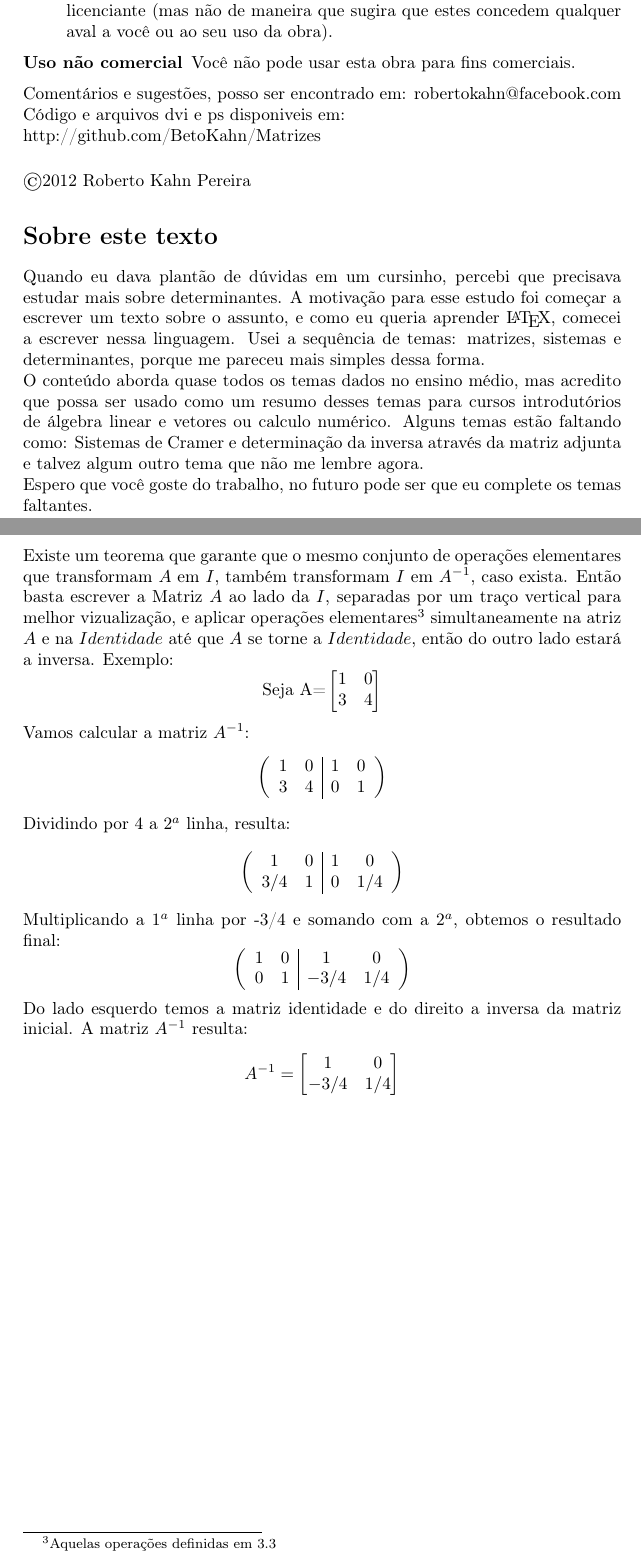
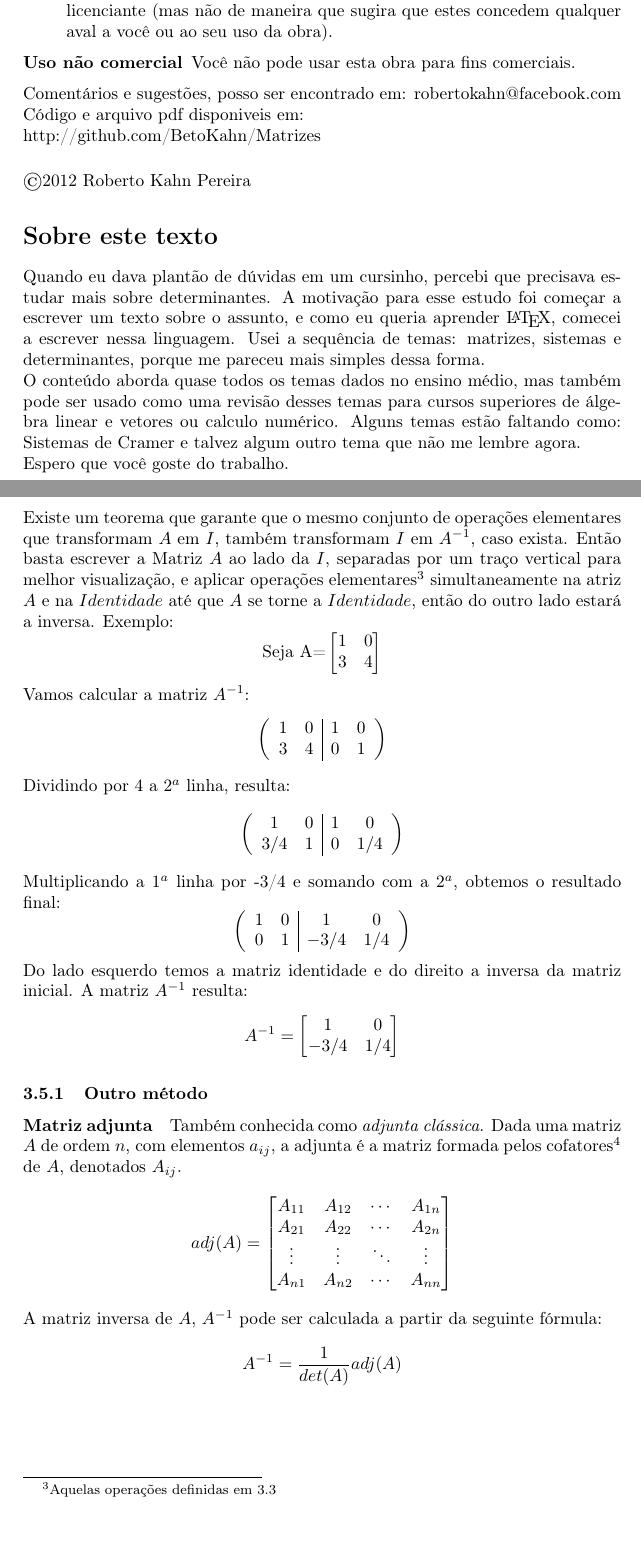
Before and after one commit to BetoKahn/Matrizes, a LaTeX document (matrizes.tex, which reads inversa.tex): two parts of pages 3 and 9 of 16, joined at a grey line, cut so that both start at the same text, the shorter picture padded with empty space. Compiled offline with pdfLaTeX.

Commit message:
adjunta+peq.correções

```diff
--- a/inversa.tex
+++ b/inversa.tex
@@ -41,7 +41,7 @@ As operações elementares são:
 A matriz inversa de A é a matriz $A^{-1}$, tal que $A\cdot A^{-1}=A^{-1}\cdot A = I$. Se existe A e $A^{-1}$, então é dito que a matriz A é \textit{inversível}, mas cuidado, porque nem toda matriz é inversível. Mais a frente será visto um algoritmo (método) para se obter a inversa de uma matriz.\\
 Uma matriz com determinante\footnote{Os determinantes são vistos mais a frente na seção \ref{sec:det}.} nulo \textit{não é inversível}. Se uma matriz possui uma linha (ou coluna) inteira nula (somente com o número 0), ou se ela possui 2 linhas ou colunas iguais, então ela possui determinante nulo e \textit{não possui inversa}.
 \subsection{Determinação da Inversa}
-Existe um teorema que garante que o mesmo conjunto de operações elementares que transformam $A$ em $I$, também transformam $I$ em $A^{-1}$, caso exista. Então basta escrever a Matriz $A$ ao lado da $I$, separadas por um traço vertical para melhor vizualização, e aplicar operações elementares\footnote{Aquelas operações definidas em \ref{subsec:ope-ele}} simultaneamente na atriz $A$ e na $Identidade$ até que $A$ se torne a $Identidade$, então do outro lado estará a inversa. Exemplo:
+Existe um teorema que garante que o mesmo conjunto de operações elementares que transformam $A$ em $I$, também transformam $I$ em $A^{-1}$, caso exista. Então basta escrever a Matriz $A$ ao lado da $I$, separadas por um traço vertical para melhor visualização, e aplicar operações elementares\footnote{Aquelas operações definidas em \ref{subsec:ope-ele}} simultaneamente na atriz $A$ e na $Identidade$ até que $A$ se torne a $Identidade$, então do outro lado estará a inversa. Exemplo:
 \begin{displaymath}
 \text{Seja A=}
 \begin{bmatrix}
@@ -74,4 +74,18 @@ A^{-1}=\begin{bmatrix}
   1 & 0 \\ -3/4 & 1/4
 \end{bmatrix}
 \end{displaymath}
-%Escrever método dos cofatores
+\subsubsection{Outro método}
+\paragraph*{Matriz adjunta} Também conhecida como \textit{adjunta clássica}. Dada uma matriz $A$ de ordem $n$, com elementos $a_{ij}$, a adjunta é a matriz formada pelos cofatores\footnote{Os cofatores são vistos na seção \ref{par:cof}} de $A$, denotados $A_{ij}$.
+\begin{displaymath}
+    adj(A)=
+    \begin{bmatrix}
+    A_{11} & A_{12} & \cdots & A_{1n}\\
+    A_{21} & A_{22} & \cdots & A_{2n}\\
+    \vdots & \vdots & \ddots & \vdots \\
+    A_{n1} & A_{n2} & \cdots & A_{nn}\\
+    \end{bmatrix}
+\end{displaymath}
+A matriz inversa de $A$, $A^{-1}$ pode ser calculada a partir da seguinte fórmula:
+\begin{displaymath}
+    A^{-1}=\frac{1}{det(A)}adj(A)
+\end{displaymath}
--- a/matrizes.tex
+++ b/matrizes.tex
@@ -45,15 +45,15 @@ Sob as seguintes condições:
     \item[Uso não comercial] Você não pode usar esta obra para fins comerciais.
 \end{description}
 Comentários e sugestões, posso ser encontrado em: robertokahn@facebook.com\\
-Código e arquivos dvi e ps disponiveis em:\\http://github.com/BetoKahn/Matrizes\\[0.5cm]
+Código e arquivo pdf disponiveis em:\\http://github.com/BetoKahn/Matrizes\\[0.5cm]
 %\begin{center}
     \textcopyright 2012 Roberto Kahn Pereira
 %\end{center}
 \section*{Sobre este texto}
 \addcontentsline{toc}{section}{Sobre este texto}
 Quando eu dava plantão de dúvidas em um cursinho, percebi que precisava estudar mais sobre determinantes. A motivação para esse estudo foi começar a escrever um texto sobre o assunto, e como eu queria aprender \LaTeX, comecei a escrever nessa linguagem. Usei a sequência de temas: matrizes, sistemas e determinantes, porque me pareceu mais simples dessa forma.\\
-O conteúdo aborda quase todos os temas dados no ensino médio, mas acredito que possa ser usado como um resumo desses temas para cursos introdutórios de álgebra linear e vetores ou calculo numérico. Alguns temas estão faltando como: Sistemas de Cramer e determinação da inversa através da matriz adjunta e talvez algum outro tema que não me lembre agora.\\
-Espero que você goste do trabalho, no futuro pode ser que eu complete os temas faltantes.
+O conteúdo aborda quase todos os temas dados no ensino médio, mas também pode ser usado como uma revisão desses temas para cursos superiores de álgebra linear e vetores ou calculo numérico. Alguns temas estão faltando como: Sistemas de Cramer e talvez algum outro tema que não me lembre agora.\\
+Espero que você goste do trabalho.
 \newpage
 \hangindent=0.0cm
 \include{introducao}
```
Also changed, not shown: determinantes.tex (+4 -4 lines), operacoesComMatrizes.tex (+2 -2 lines), sistemas.tex (+2 -2 lines), matrizes.pdf, inversa.tex (2 more changed lines), matrizes.tex (2 more changed lines).
